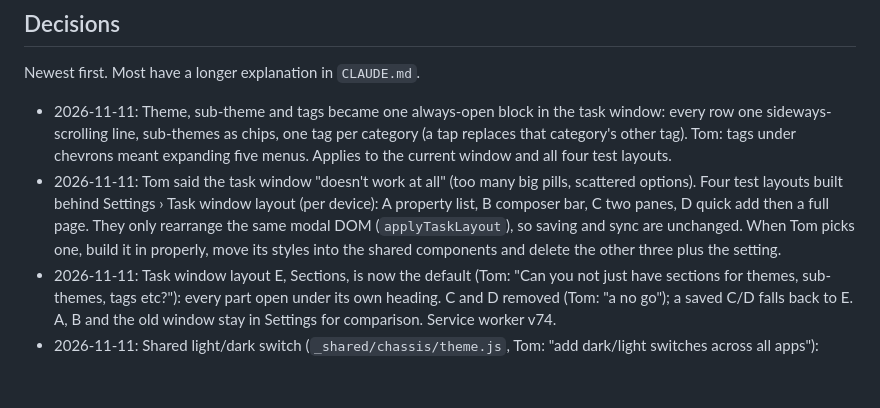
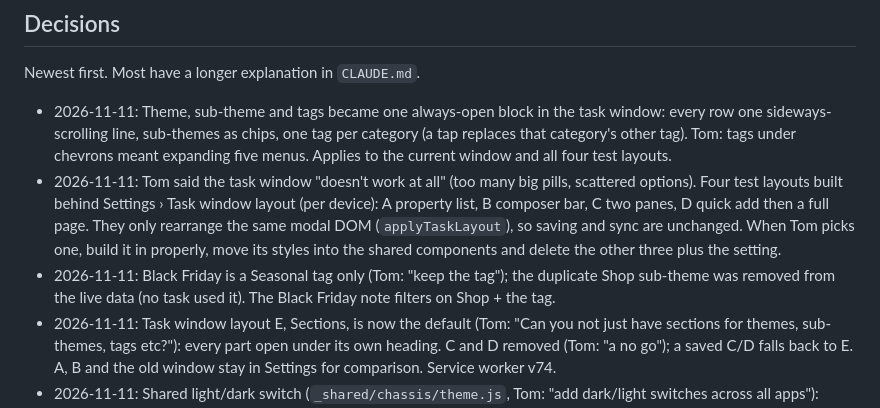
Before and after one commit to tombozza/lifelist, a Markdown page: docs/HANDOVER.md, the part around the change. GitHub-like rendering; blank space fills up the shorter version.

Commit message:
Handover: Black Friday kept as a tag only
Co-Authored-By: Claude Opus 5.5 <noreply@anthropic.com>

```diff
--- a/docs/HANDOVER.md
+++ b/docs/HANDOVER.md
@@ -96,6 +96,7 @@ Newest first. Most have a longer explanation in `CLAUDE.md`.
 
 - 2026-11-11: Theme, sub-theme and tags became one always-open block in the task window: every row one sideways-scrolling line, sub-themes as chips, one tag per category (a tap replaces that category's other tag). Tom: tags under chevrons meant expanding five menus. Applies to the current window and all four test layouts.
 - 2026-11-11: Tom said the task window "doesn't work at all" (too many big pills, scattered options). Four test layouts built behind Settings › Task window layout (per device): A property list, B composer bar, C two panes, D quick add then a full page. They only rearrange the same modal DOM (`applyTaskLayout`), so saving and sync are unchanged. When Tom picks one, build it in properly, move its styles into the shared components and delete the other three plus the setting.
+- 2026-11-11: Black Friday is a Seasonal tag only (Tom: "keep the tag"); the duplicate Shop sub-theme was removed from the live data (no task used it). The Black Friday note filters on Shop + the tag.
 - 2026-11-11: Task window layout E, Sections, is now the default (Tom: "Can you not just have sections for themes, sub-themes, tags etc?"): every part open under its own heading. C and D removed (Tom: "a no go"); a saved C/D falls back to E. A, B and the old window stay in Settings for comparison. Service worker v74.
 - 2026-11-11: Shared light/dark switch (`_shared/chassis/theme.js`, Tom: "add dark/light switches across all apps"): theme.js loads first in `<head>`; Auto / Light / Dark is in Settings › Appearance and replaces the app's own Dark mode checkbox (a saved Dark carries over once, `lk-theme-moved`). Service worker v70. Checked in Light and Dark at phone width. Deployed live the same day (Tom's go-ahead).
 - 2026-11-10: Every screen is now built from the shared components (`_shared/chassis/components.css`, the `ui-` classes), loaded after tokens.css and controls.css; the app's own buttons, cards, fields, pop-ups and neutral colour tokens are gone, and it keeps only its accent, priority and spotlight colours. Pop-ups are `<dialog class="ui-sheet">`; Today's tick is a real checkbox. Its own light/dark switch still defaults to light. Deployed live the same day (10 Nov 2026, Tom's go-ahead).
```
